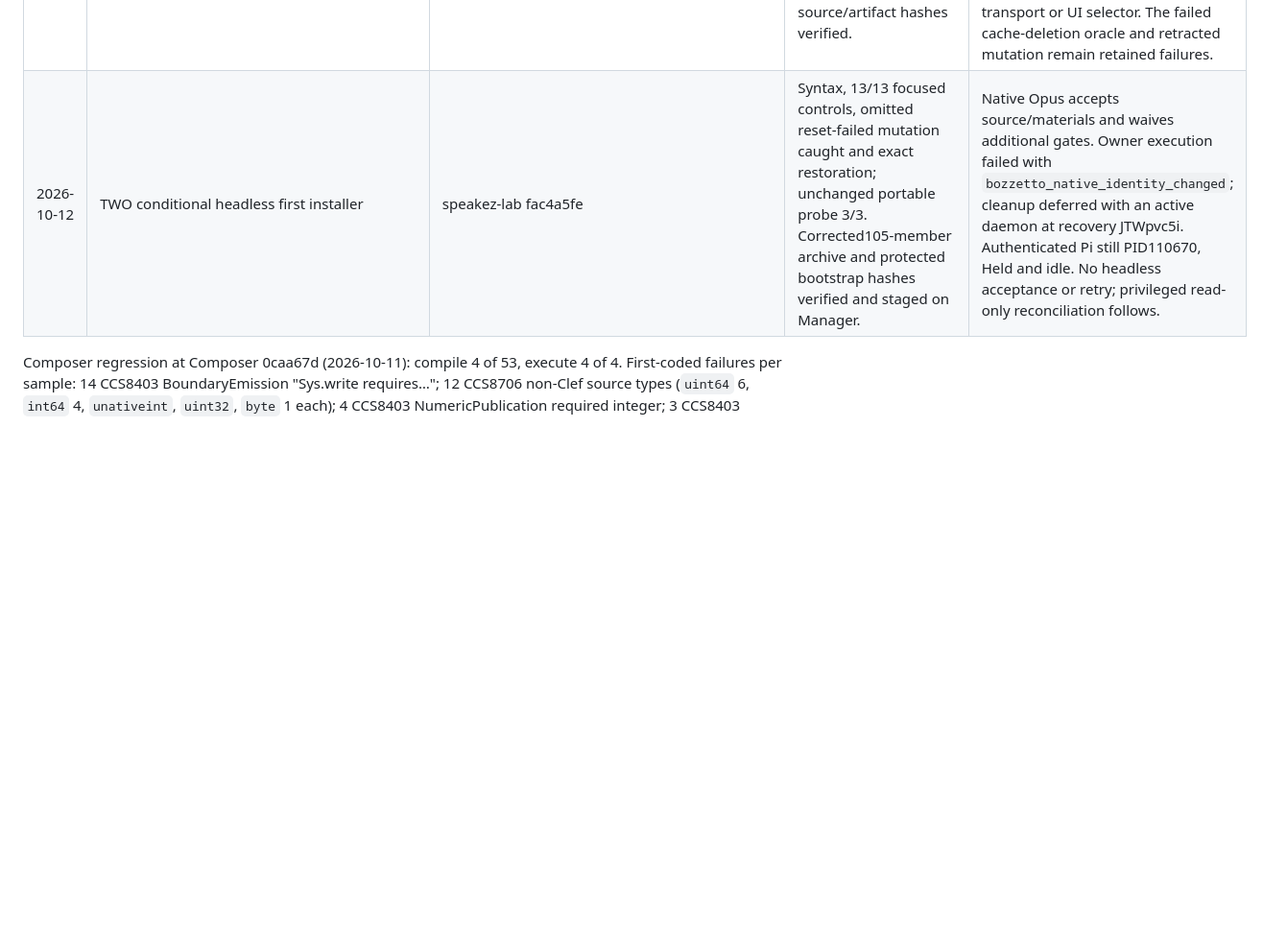
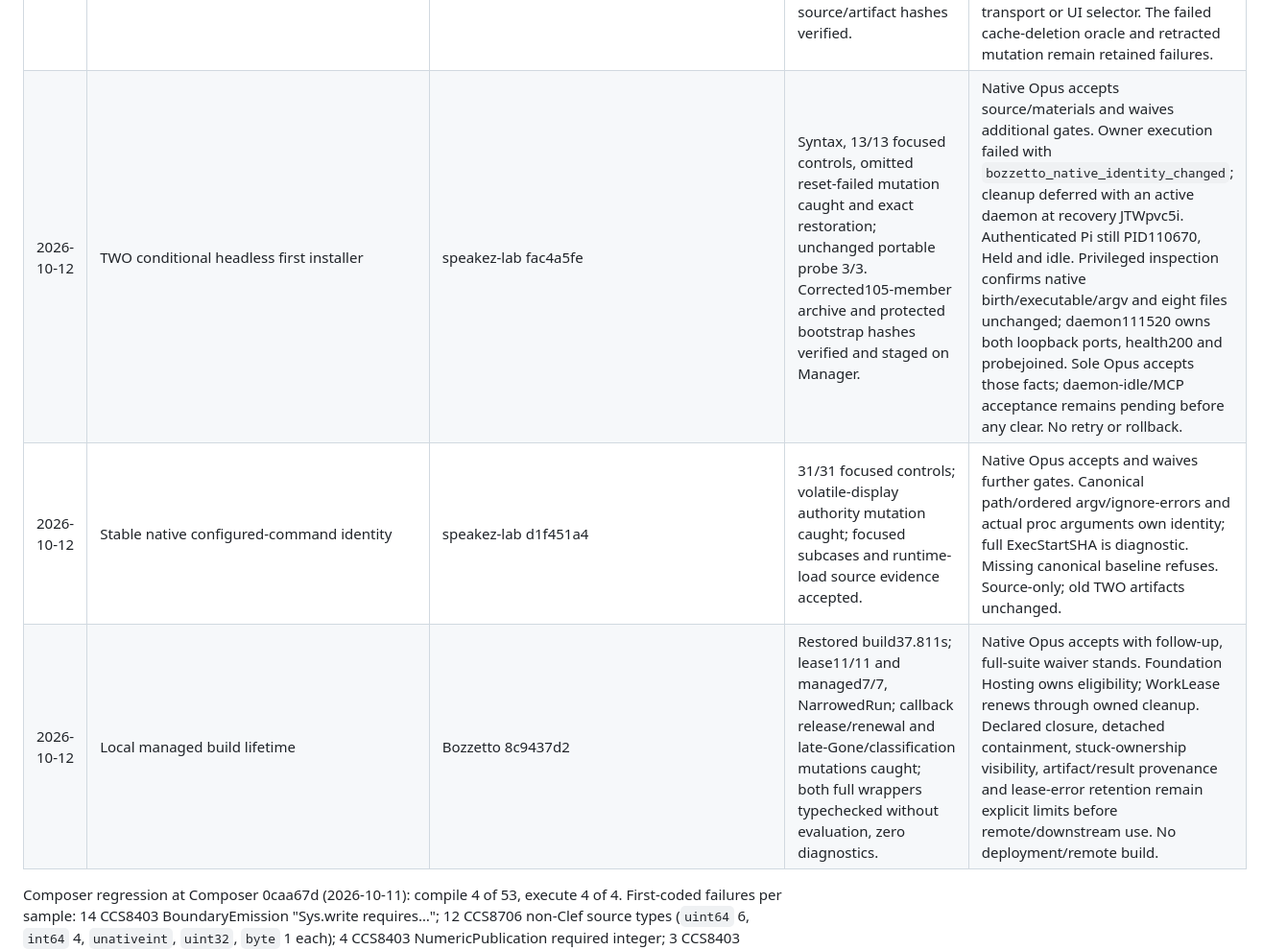
Before and after one commit to FidelityFramework/Bozzetto, a Markdown page: docs/ffi-correction-compendium.md, the part around one of its changes. Shown at 96% size. Drawn GitHub-style; blank space fills up the shorter version.

Commit message:
docs(ffi): record native reconciliation and managed build acceptance

```diff
--- a/docs/ffi-correction-compendium.md
+++ b/docs/ffi-correction-compendium.md
@@ -330,7 +330,9 @@ Open design items from the owner's two Rust references (October 3): address stab
 | 2026-10-12 | Complete reviewed worker payload in local tool package | Bozzetto 68e3023c | 15/15 artifact controls plus killed hash mutation; three final verifier controls; fresh isolated tool install and typed worker Hello/physical join against final SHA-256 77292722…babe. | Native Opus accepts local-only checkpoint; no broad host/compiler sweep earned. No Forgejo publication: required-list/manifest lexical alignment, release profile and immutable version/source-mapping decisions remain. |
 | 2026-10-12 | TWO-only held read-only inventory | speakez-lab 4f2f6495 | Syntax and 12/12 local controls; hold/secret/absence and interface-regex mutations caught, exact restoration. | Native Opus accepts source and waives additional gates. Real privileged capture remains open; missing SDK is an inventory case, not a reversal of accepted TWO SDK evidence. |
 | 2026-10-12 | Scoped Observe source/subscription admission | Bozzetto e6b003d2 | Owner26/26 and bridge77/77, both NarrowedRun; distinct producer-correlation, demand-release, reentrancy and recycle mutations; 166 final source/artifact hashes verified. | Native Opus accepts and waives broad/unfiltered gates. Producer correlation is separate from subscriber identity; Foundation demand withdrawal is separate from cached validity. In-process, immutable graph-lifetime bindings only; no remote enrollment, transport or UI selector. The failed cache-deletion oracle and retracted mutation remain retained failures. |
-| 2026-10-12 | TWO conditional headless first installer | speakez-lab fac4a5fe | Syntax, 13/13 focused controls, omitted reset-failed mutation caught and exact restoration; unchanged portable probe 3/3. Corrected105-member archive and protected bootstrap hashes verified and staged on Manager. | Native Opus accepts source/materials and waives additional gates. Owner execution failed with `bozzetto_native_identity_changed`; cleanup deferred with an active daemon at recovery JTWpvc5i. Authenticated Pi still PID110670, Held and idle. No headless acceptance or retry; privileged read-only reconciliation follows. |
+| 2026-10-12 | TWO conditional headless first installer | speakez-lab fac4a5fe | Syntax, 13/13 focused controls, omitted reset-failed mutation caught and exact restoration; unchanged portable probe 3/3. Corrected105-member archive and protected bootstrap hashes verified and staged on Manager. | Native Opus accepts source/materials and waives additional gates. Owner execution failed with `bozzetto_native_identity_changed`; cleanup deferred with an active daemon at recovery JTWpvc5i. Authenticated Pi still PID110670, Held and idle. Privileged inspection confirms native birth/executable/argv and eight files unchanged; daemon111520 owns both loopback ports, health200 and probejoined. Sole Opus accepts those facts; daemon-idle/MCP acceptance remains pending before any clear. No retry or rollback. |
+| 2026-10-12 | Stable native configured-command identity | speakez-lab d1f451a4 | 31/31 focused controls; volatile-display authority mutation caught; focused subcases and runtime-load source evidence accepted. | Native Opus accepts and waives further gates. Canonical path/ordered argv/ignore-errors and actual proc arguments own identity; full ExecStartSHA is diagnostic. Missing canonical baseline refuses. Source-only; old TWO artifacts unchanged. |
+| 2026-10-12 | Local managed build lifetime | Bozzetto 8c9437d2 | Restored build37.811s; lease11/11 and managed7/7, NarrowedRun; callback release/renewal and late-Gone/classification mutations caught; both full wrappers typechecked without evaluation, zero diagnostics. | Native Opus accepts with follow-up, full-suite waiver stands. Foundation Hosting owns eligibility; WorkLease renews through owned cleanup. Declared closure, detached containment, stuck-ownership visibility, artifact/result provenance and lease-error retention remain explicit limits before remote/downstream use. No deployment/remote build. |
 
 Composer regression at Composer 0caa67d (2026-10-11): compile 4 of 53, execute 4 of 4. First-coded failures per sample: 14 CCS8403 BoundaryEmission "Sys.write requires…"; 12 CCS8706 non-Clef source types (`uint64` 6, `int64` 4, `unativeint`, `uint32`, `byte` 1 each); 4 CCS8403 NumericPublication required integer; 3 CCS8403 completed partial application; 2 CCS8403 finite cell; 2 CCS8403 callable declaration phase; 2 CCS8414; the rest in `regression/results3-first-codes.txt`. The dimension-application defect and the first-coded ordering caveat are in section 7.
 
```
Also changed, not shown: other parts of docs/ffi-correction-compendium.md (+1 -1 lines).
